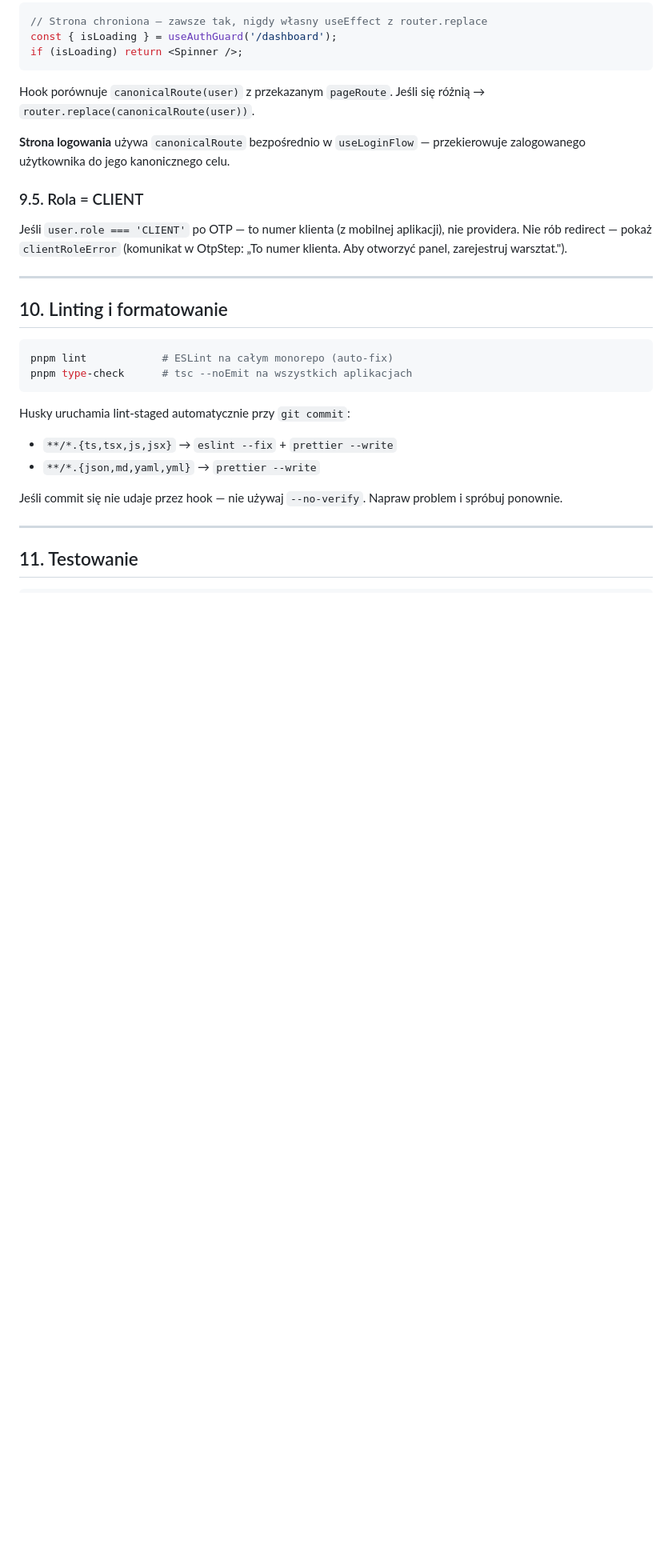
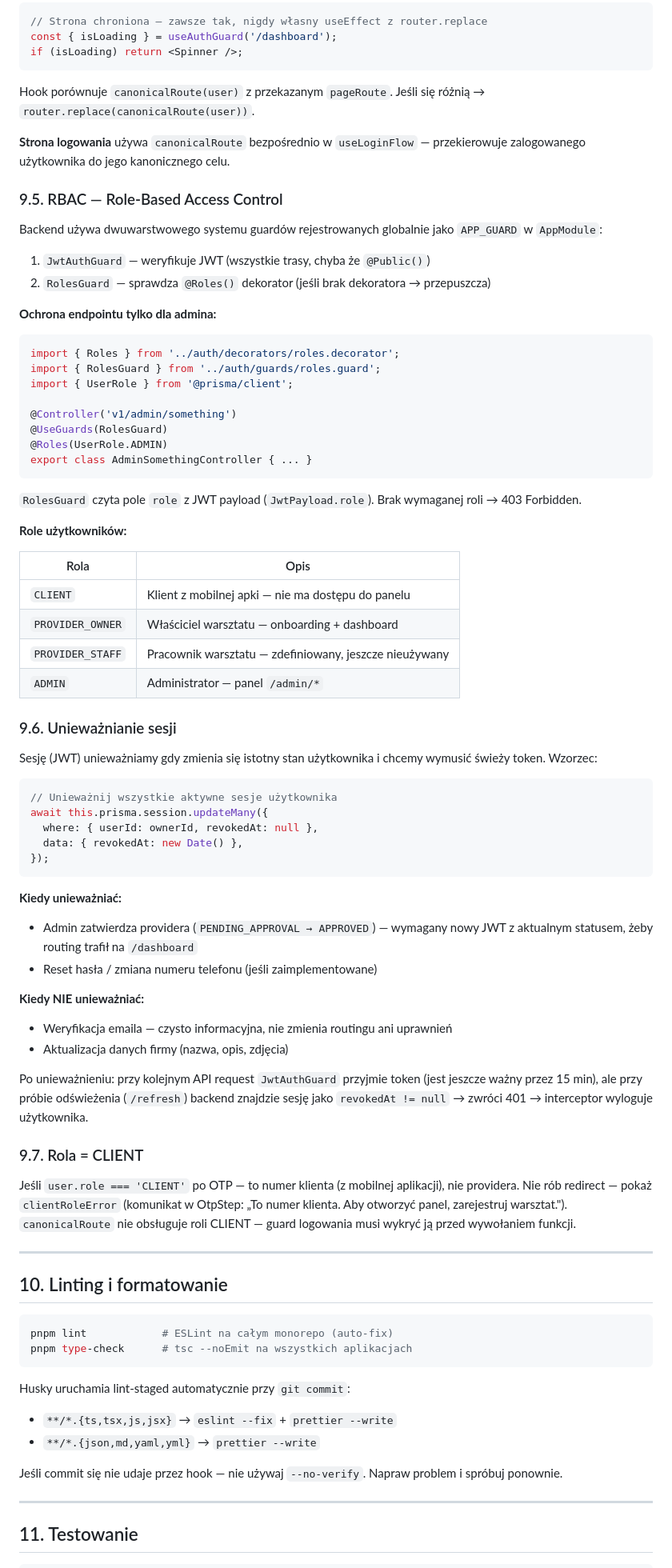
Before and after one commit to tomaszklag/opon, a Markdown page: docs/developer-guide.md, the part around one of its changes. Shown at 80% size. Drawn GitHub-style; blank space fills up the shorter version.

Commit message:
docs: update auth section — RBAC, session revocation, canonicalRoute ADMIN
- canonicalRoute table: add ADMIN role row, update signature
- §9.5 RBAC: RolesGuard + @Roles() pattern, role table
- §9.6 session revocation: when/how to revoke, why on approval
- §9.7 CLIENT role: note about canonicalRoute not handling it

Co-Authored-By: Claude Sonnet 4.6 <noreply@anthropic.com>

````diff
--- a/docs/developer-guide.md
+++ b/docs/developer-guide.md
@@ -670,9 +674,64 @@ Hook porównuje `canonicalRoute(user)` z przekazanym `pageRoute`. Jeśli się r
 
 **Strona logowania** używa `canonicalRoute` bezpośrednio w `useLoginFlow` — przekierowuje zalogowanego użytkownika do jego kanonicznego celu.
 
-### 9.5. Rola = CLIENT
+### 9.5. RBAC — Role-Based Access Control
 
-Jeśli `user.role === 'CLIENT'` po OTP — to numer klienta (z mobilnej aplikacji), nie providera. Nie rób redirect — pokaż `clientRoleError` (komunikat w OtpStep: „To numer klienta. Aby otworzyć panel, zarejestruj warsztat.").
+Backend używa dwuwarstwowego systemu guardów rejestrowanych globalnie jako `APP_GUARD` w `AppModule`:
+
+1. `JwtAuthGuard` — weryfikuje JWT (wszystkie trasy, chyba że `@Public()`)
+2. `RolesGuard` — sprawdza `@Roles()` dekorator (jeśli brak dekoratora → przepuszcza)
+
+**Ochrona endpointu tylko dla admina:**
+
+```ts
+import { Roles } from '../auth/decorators/roles.decorator';
+import { RolesGuard } from '../auth/guards/roles.guard';
+import { UserRole } from '@prisma/client';
+
+@Controller('v1/admin/something')
+@UseGuards(RolesGuard)
+@Roles(UserRole.ADMIN)
+export class AdminSomethingController { ... }
+```
+
+`RolesGuard` czyta pole `role` z JWT payload (`JwtPayload.role`). Brak wymaganej roli → 403 Forbidden.
+
+**Role użytkowników:**
+
+| Rola             | Opis                                                   |
+| ---------------- | ------------------------------------------------------ |
+| `CLIENT`         | Klient z mobilnej apki — nie ma dostępu do panelu      |
+| `PROVIDER_OWNER` | Właściciel warsztatu — onboarding + dashboard          |
+| `PROVIDER_STAFF` | Pracownik warsztatu — zdefiniowany, jeszcze nieużywany |
+| `ADMIN`          | Administrator — panel `/admin/*`                       |
+
+### 9.6. Unieważnianie sesji
+
+Sesję (JWT) unieważniamy gdy zmienia się istotny stan użytkownika i chcemy wymusić świeży token. Wzorzec:
+
+```ts
+// Unieważnij wszystkie aktywne sesje użytkownika
+await this.prisma.session.updateMany({
+  where: { userId: ownerId, revokedAt: null },
+  data: { revokedAt: new Date() },
+});
+```
+
+**Kiedy unieważniać:**
+
+- Admin zatwierdza providera (`PENDING_APPROVAL → APPROVED`) — wymagany nowy JWT z aktualnym statusem, żeby routing trafił na `/dashboard`
+- Reset hasła / zmiana numeru telefonu (jeśli zaimplementowane)
+
+**Kiedy NIE unieważniać:**
+
+- Weryfikacja emaila — czysto informacyjna, nie zmienia routingu ani uprawnień
+- Aktualizacja danych firmy (nazwa, opis, zdjęcia)
+
+Po unieważnieniu: przy kolejnym API request `JwtAuthGuard` przyjmie token (jest jeszcze ważny przez 15 min), ale przy próbie odświeżenia (`/refresh`) backend znajdzie sesję jako `revokedAt != null` → zwróci 401 → interceptor wyloguje użytkownika.
+
+### 9.7. Rola = CLIENT
+
+Jeśli `user.role === 'CLIENT'` po OTP — to numer klienta (z mobilnej aplikacji), nie providera. Nie rób redirect — pokaż `clientRoleError` (komunikat w OtpStep: „To numer klienta. Aby otworzyć panel, zarejestruj warsztat."). `canonicalRoute` nie obsługuje roli CLIENT — guard logowania musi wykryć ją przed wywołaniem funkcji.
 
 ---
 
````
Also changed, not shown: other parts of docs/developer-guide.md (+12 -8 lines).
